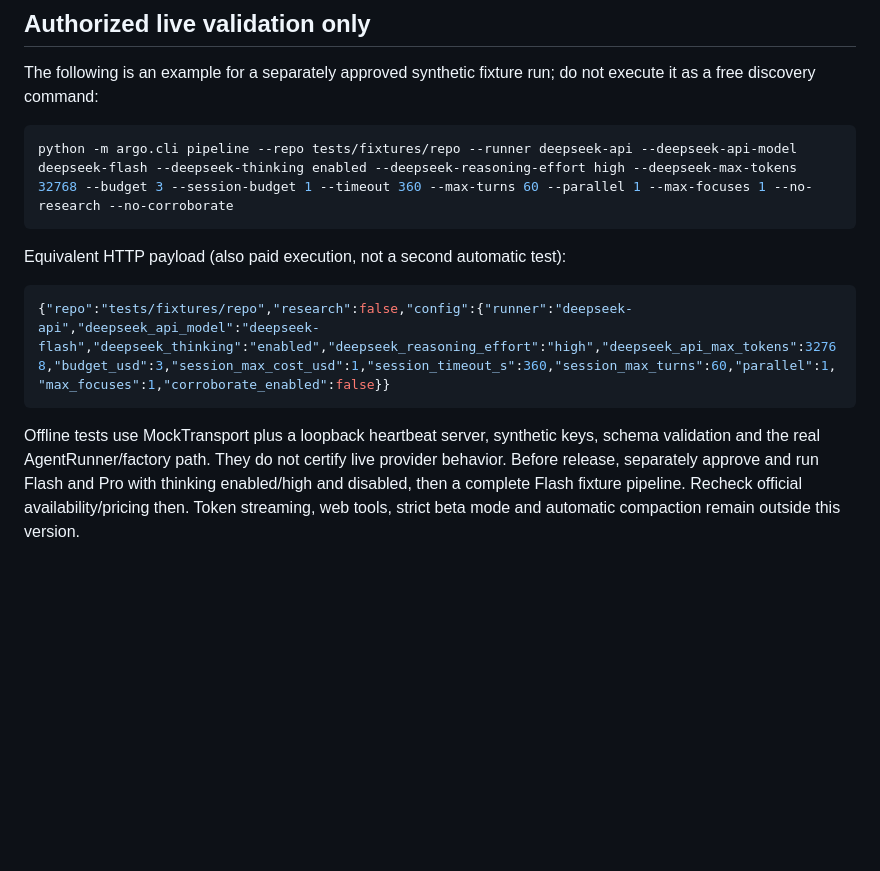
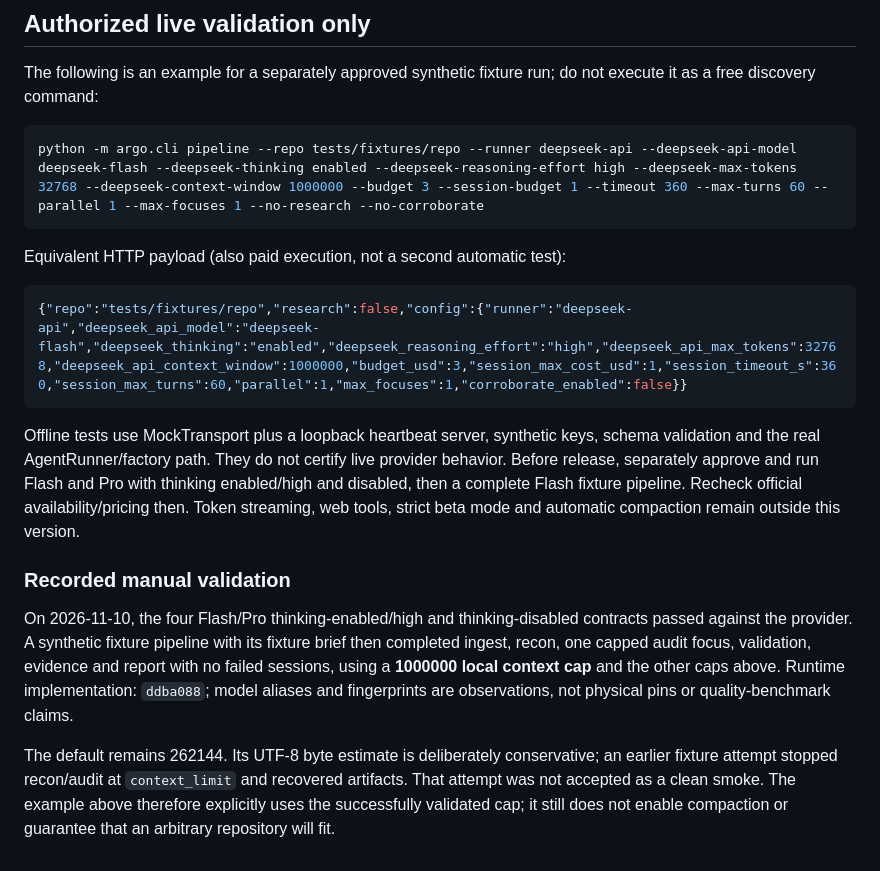
Before and after one commit to gigioneggiando/argo, a Markdown page: docs/deepseek.md, the part around the change. GitHub-like rendering; blank space fills up the shorter version.

````diff
--- a/docs/deepseek.md
+++ b/docs/deepseek.md
@@ -101,13 +101,13 @@ The following is an example for a separately approved synthetic fixture run;
 do not execute it as a free discovery command:
 
 ```bash
-python -m argo.cli pipeline --repo tests/fixtures/repo --runner deepseek-api --deepseek-api-model deepseek-flash --deepseek-thinking enabled --deepseek-reasoning-effort high --deepseek-max-tokens 32768 --budget 3 --session-budget 1 --timeout 360 --max-turns 60 --parallel 1 --max-focuses 1 --no-research --no-corroborate
+python -m argo.cli pipeline --repo tests/fixtures/repo --runner deepseek-api --deepseek-api-model deepseek-flash --deepseek-thinking enabled --deepseek-reasoning-effort high --deepseek-max-tokens 32768 --deepseek-context-window 1000000 --budget 3 --session-budget 1 --timeout 360 --max-turns 60 --parallel 1 --max-focuses 1 --no-research --no-corroborate
 ```
 
 Equivalent HTTP payload (also paid execution, not a second automatic test):
 
 ```json
-{"repo":"tests/fixtures/repo","research":false,"config":{"runner":"deepseek-api","deepseek_api_model":"deepseek-flash","deepseek_thinking":"enabled","deepseek_reasoning_effort":"high","deepseek_api_max_tokens":32768,"budget_usd":3,"session_max_cost_usd":1,"session_timeout_s":360,"session_max_turns":60,"parallel":1,"max_focuses":1,"corroborate_enabled":false}}
+{"repo":"tests/fixtures/repo","research":false,"config":{"runner":"deepseek-api","deepseek_api_model":"deepseek-flash","deepseek_thinking":"enabled","deepseek_reasoning_effort":"high","deepseek_api_max_tokens":32768,"deepseek_api_context_window":1000000,"budget_usd":3,"session_max_cost_usd":1,"session_timeout_s":360,"session_max_turns":60,"parallel":1,"max_focuses":1,"corroborate_enabled":false}}
 ```
 
 Offline tests use MockTransport plus a loopback heartbeat server, synthetic keys,
@@ -116,3 +116,18 @@ provider behavior. Before release, separately approve and run Flash and Pro with
 thinking enabled/high and disabled, then a complete Flash fixture pipeline.
 Recheck official availability/pricing then. Token streaming, web tools, strict
 beta mode and automatic compaction remain outside this version.
+
+### Recorded manual validation
+
+On 2026-11-10, the four Flash/Pro thinking-enabled/high and thinking-disabled
+contracts passed against the provider. A synthetic fixture pipeline with its
+fixture brief then completed ingest, recon, one capped audit focus, validation,
+evidence and report with no failed sessions, using a **1000000 local context cap**
+and the other caps above. Runtime implementation: `ddba088`; model aliases and
+fingerprints are observations, not physical pins or quality-benchmark claims.
+
+The default remains 262144. Its UTF-8 byte estimate is deliberately conservative;
+an earlier fixture attempt stopped recon/audit at `context_limit` and recovered
+artifacts. That attempt was not accepted as a clean smoke. The example above
+therefore explicitly uses the successfully validated cap; it still does not
+enable compaction or guarantee that an arbitrary repository will fit.
````
Also changed, not shown: CHANGELOG.md (+6 -0 lines), docs/testing.md (+17 -0 lines).
